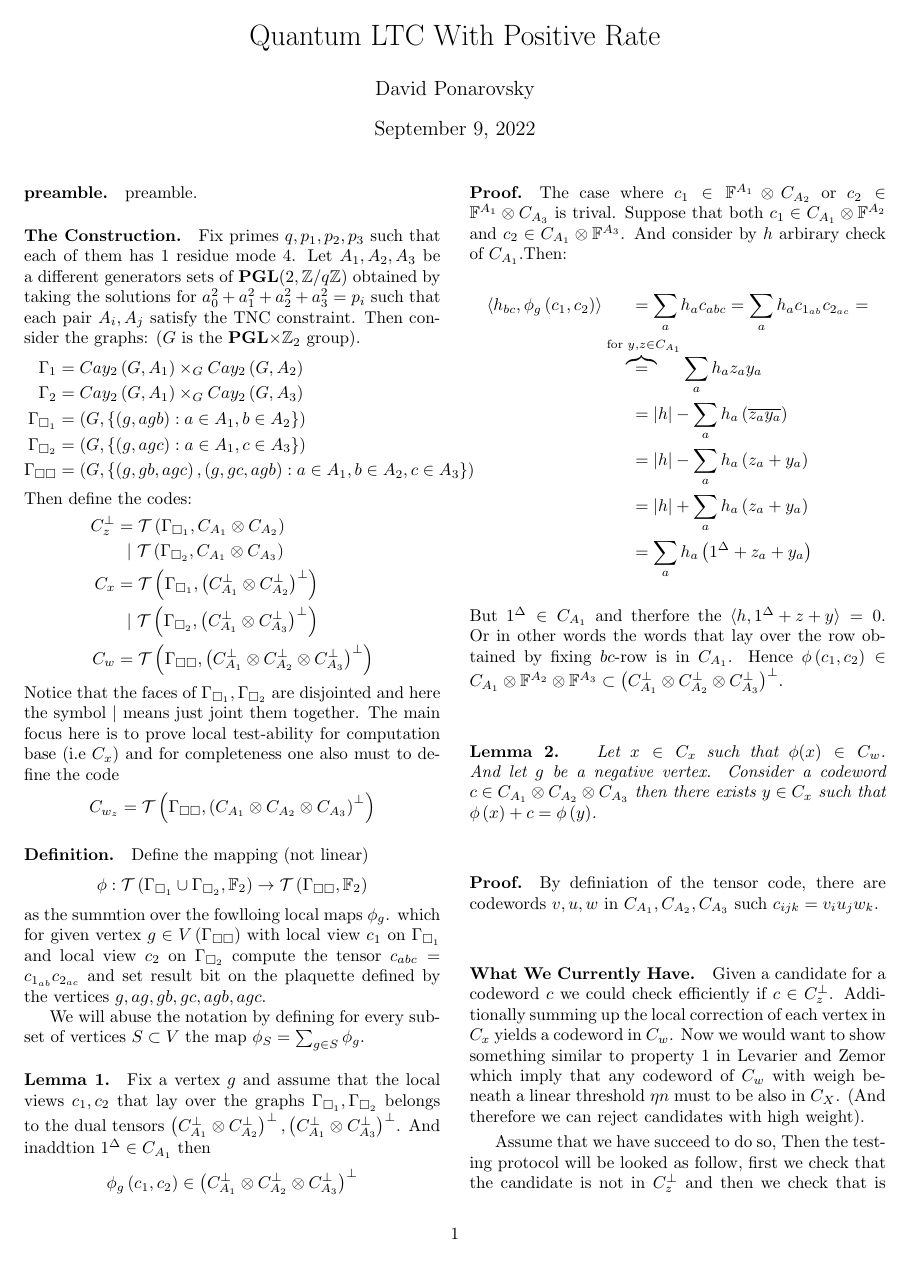
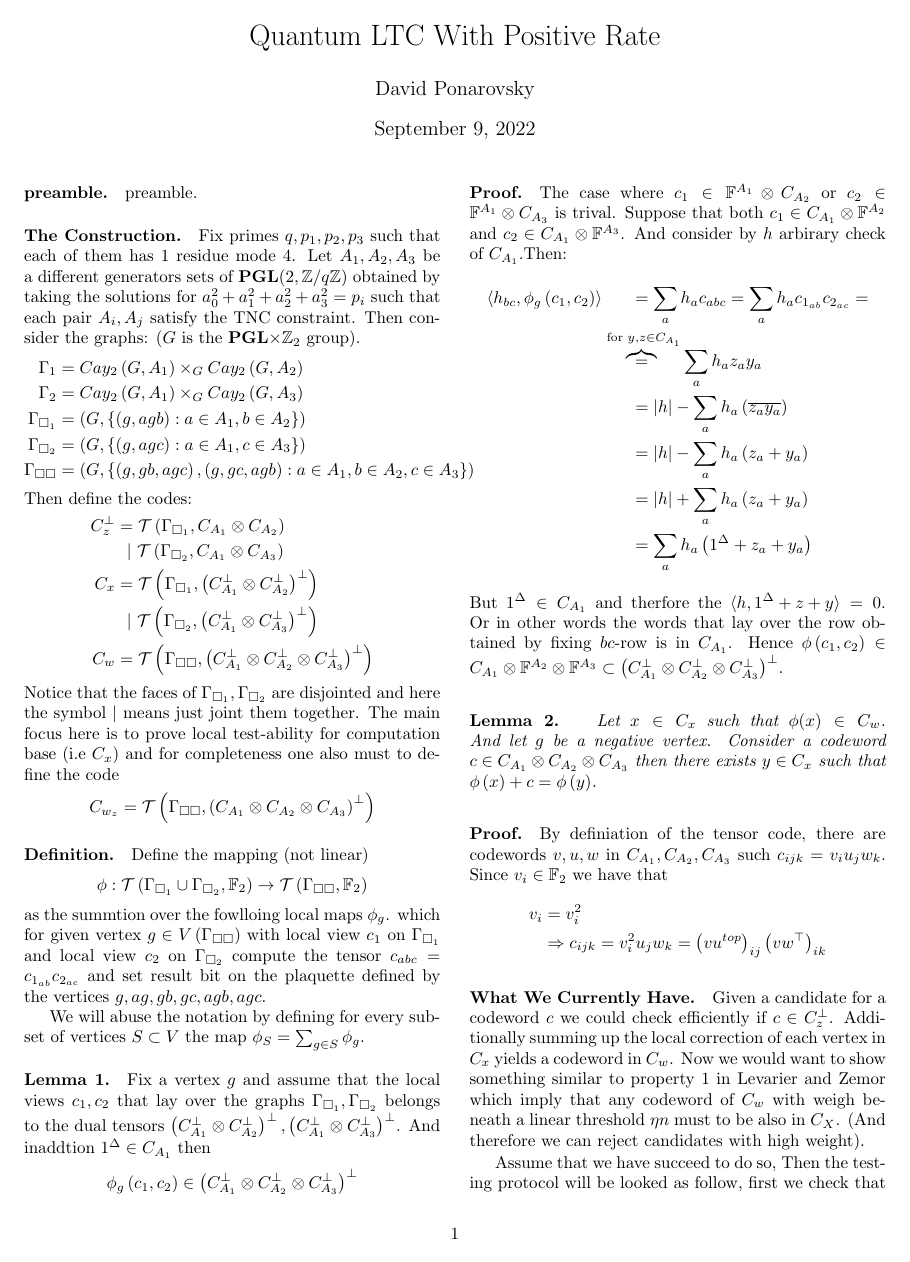
Before and after one commit to dudupo/Academic, a LaTeX document (projects/NLTES_project/ltc.tex): page 1 of 4. Compiled offline with pdfLaTeX.

Commit message:
compiling -Fri Sep  9 04:05:10 PM IDT 2022

```diff
--- a/projects/NLTES_project/ltc.tex
+++ b/projects/NLTES_project/ltc.tex
@@ -124,7 +124,13 @@
     But $1^{\Delta} \in \Aa$ and therfore the $ \braket{h, 1^{\Delta} + z + y} = 0 $. Or in other words the words that lay over the row obtained by fixing $bc$-row is in $ C_{A_{1}}$. Hence $\phi \left( c_{1}, c_{2} \right) \in C_{A_{1}}\otimes \mathbb{F}^{A_{2}} \otimes \mathbb{F}^{A_{3}} \subset \Aabcpp$.
 
     \paragraph{Lemma 2.} \textit{ Let $x \in C_{x}$ such that $ \phi(x) \in C_{w}$. And let $g$ be a negative vertex. Consider a codeword $c \in \Aabc$ then there exists $y \in C_{x}$ such that $\phi\left( x \right) + c  = \phi\left(y\right)$.   }
-    \paragraph{Proof.} By definiation of the tensor code, there are codewords $v,u,w$ in $\Aa, \Ab, \Ac$ such $ c_{ijk} = v_{i}u_{j}w_{k}$.
+    \paragraph{Proof.} By definiation of the tensor code, there are codewords $v,u,w$ in $\Aa, \Ab, \Ac$ such $ c_{ijk} = v_{i}u_{j}w_{k}$. Since $v_{i} \in \mathbb{F}_{2}$ we have that
+    \begin{equation*}
+      \begin{split}
+	 v_{i} &= v_{i}^{2} \\
+	 &\Rightarrow c_{ijk}= v_{i}^{2}u_{j}w_{k}=\left( vu^{top} \right)_{ij}\left( vw^{\top} \right)_{ik}
+      \end{split}
+    \end{equation*}
 	\paragraph{What We Currently Have.} Given a candidate for a codeword $c$ we could check efficiently if $c\in C_{z}^\perp$.
 	Additionally summing up the local correction of each vertex in $C_{x}$ yields a codeword in $C_{w}$. Now we would want to show
 	something similar to property 1 in Levarier and Zemor which imply that any codeword of $C_{w}$ with weigh beneath
```
Also changed, not shown: projects/pdfs/ltc.pdf.
